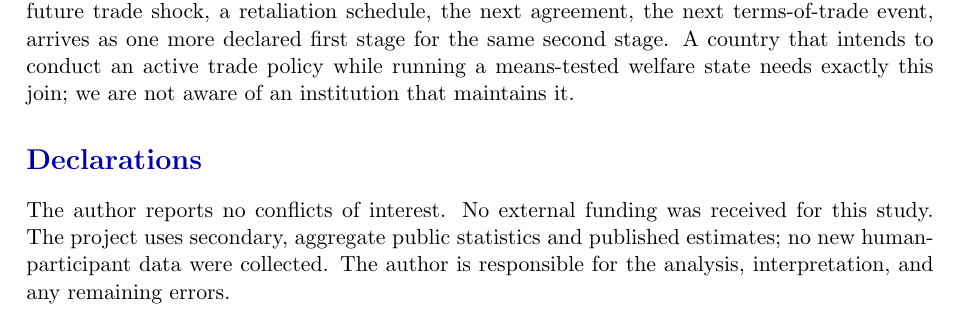
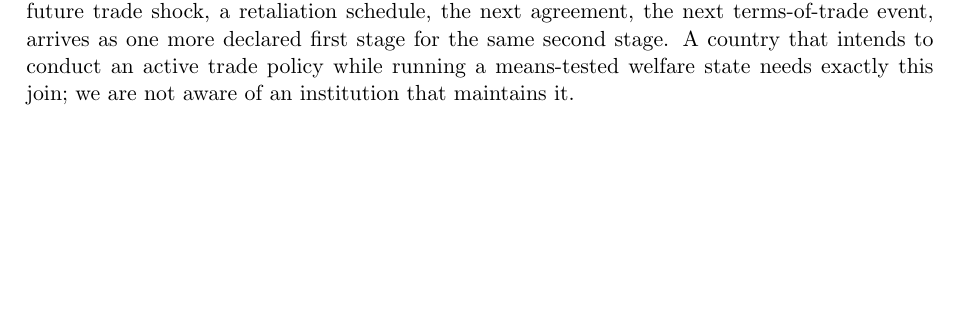
Before and after one commit to PolicyEngine/uk-trade-shock-study, a LaTeX paper (paper_multishock/main.tex, which reads paper_multishock/sections/declarations.tex): part of page 33 of 38, cut so that both start at the same text, the shorter picture padded with empty space. Compiled offline with pdfLaTeX.

Commit message:
Remove the declarations section
Co-Authored-By: Claude Fable 5 <noreply@anthropic.com>
Claude-Session: https://claude.ai/code/session_0149AWVAWx8ogPKN3DA7FxTf

```diff
--- a/paper_multishock/sections/declarations.tex
+++ /dev/null
@@ -1,7 +0,0 @@
-\section*{Declarations}
-
-The author reports no conflicts of interest. No external funding was
-received for this study. The project uses secondary, aggregate public
-statistics and published estimates; no new human-participant data were
-collected. The author is responsible for the analysis, interpretation,
-and any remaining errors.
```
Also changed, not shown: paper_multishock/main.tex (+0 -1 lines).
